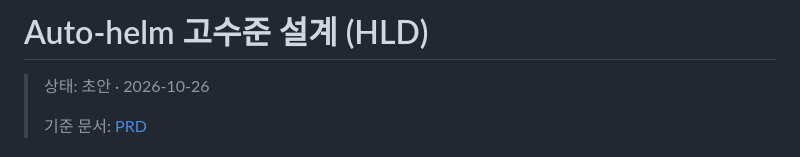
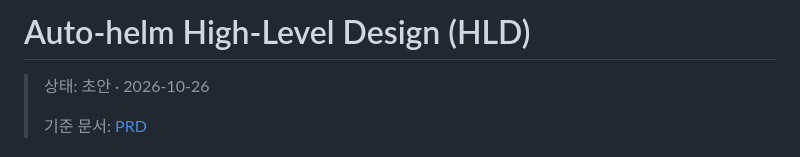
Before and after one commit to ShinYEB/Auto-helm, a Markdown page: docs/hld/HLD.md, the part around the change. GitHub-like rendering.

Commit message:
Use High-Level Design in HLD title

```diff
--- a/docs/hld/HLD.md
+++ b/docs/hld/HLD.md
@@ -1,4 +1,4 @@
-# Auto-helm 고수준 설계 (HLD)
+# Auto-helm High-Level Design (HLD)
 
 > 상태: 초안 · 2026-10-26
 >
```
